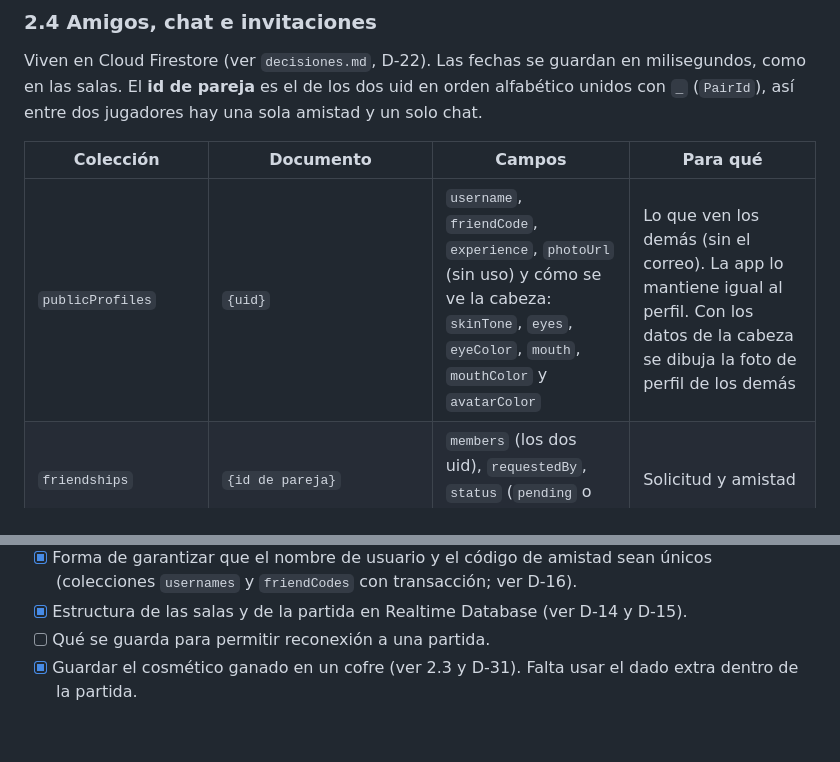
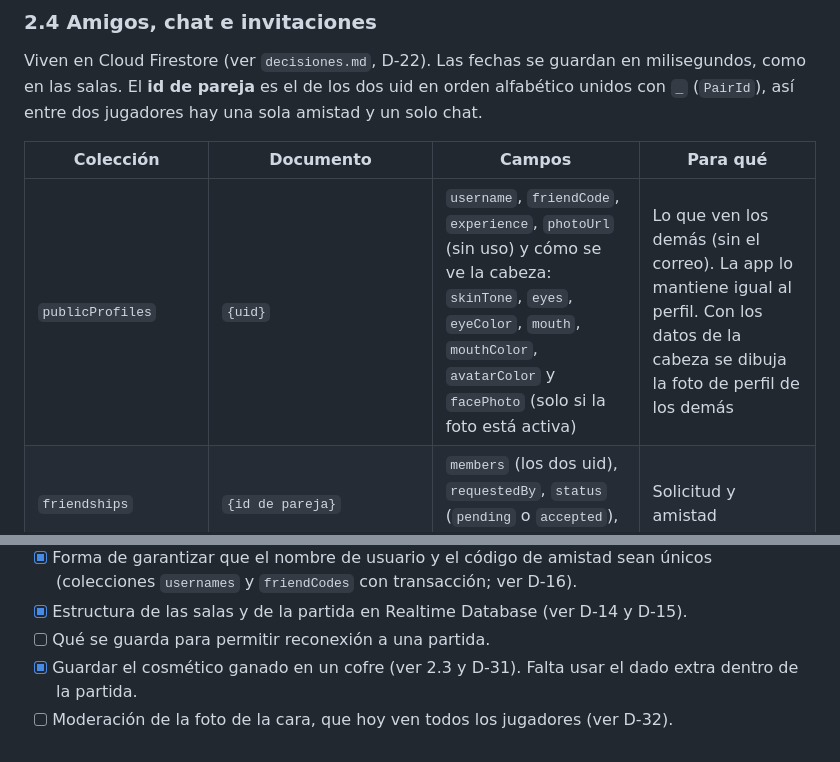
Before and after one commit to Amaya0910/PartyTricks, a Markdown page: docs/modelo_datos.md, 2 parts joined by grey strips. GitHub-like rendering.

```diff
--- a/docs/modelo_datos.md
+++ b/docs/modelo_datos.md
@@ -132,7 +133,7 @@ Viven en Cloud Firestore (ver `decisiones.md`, D-22). Las fechas se guardan en m
 
 | Colección | Documento | Campos | Para qué |
 |---|---|---|---|
-| `publicProfiles` | `{uid}` | `username`, `friendCode`, `experience`, `photoUrl` (sin uso) y cómo se ve la cabeza: `skinTone`, `eyes`, `eyeColor`, `mouth`, `mouthColor` y `avatarColor` | Lo que ven los demás (sin el correo). La app lo mantiene igual al perfil. Con los datos de la cabeza se dibuja la foto de perfil de los demás |
+| `publicProfiles` | `{uid}` | `username`, `friendCode`, `experience`, `photoUrl` (sin uso) y cómo se ve la cabeza: `skinTone`, `eyes`, `eyeColor`, `mouth`, `mouthColor`, `avatarColor` y `facePhoto` (solo si la foto está activa) | Lo que ven los demás (sin el correo). La app lo mantiene igual al perfil. Con los datos de la cabeza se dibuja la foto de perfil de los demás |
 | `friendships` | `{id de pareja}` | `members` (los dos uid), `requestedBy`, `status` (`pending` o `accepted`), `createdAt` | Solicitud y amistad |
 | `chats` | `{id de pareja}` | `members`, `lastMessage` (copia del último mensaje), `lastReadAt` (uid → fecha) | Lista de amigos: último mensaje y sin leer |
 | `chats/{id}/messages` | automático | `senderId`, `text`, `sentAt`, `type` (`text` o `invite`) y, en invitaciones, `roomId` y `roomCode` | Mensajes |
@@ -247,3 +249,4 @@ Los modelos de datos de este documento que faltan se agregarán a esa carpeta a
 - [x] Estructura de las salas y de la partida en Realtime Database (ver D-14 y D-15).
 - [ ] Qué se guarda para permitir reconexión a una partida.
 - [x] Guardar el cosmético ganado en un cofre (ver 2.3 y D-31). Falta usar el dado extra dentro de la partida.
+- [ ] Moderación de la foto de la cara, que hoy ven todos los jugadores (ver D-32).
```
Also changed, not shown: other parts of docs/modelo_datos.md (+5 -3 lines).
